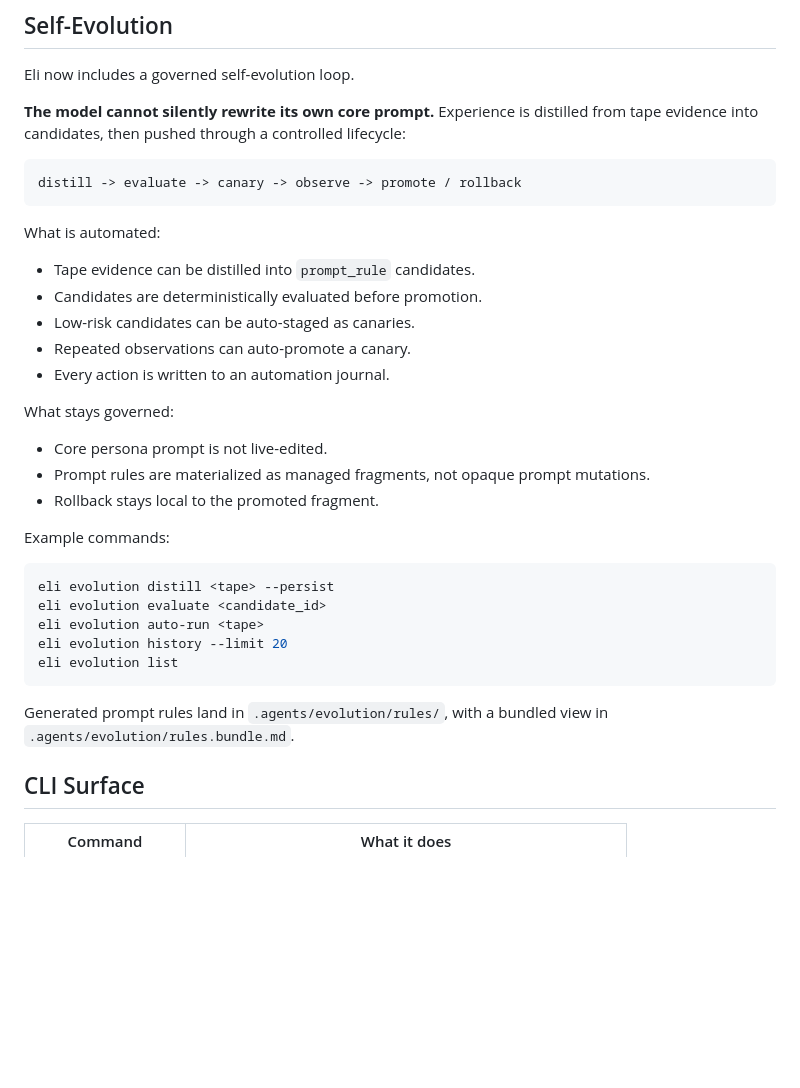
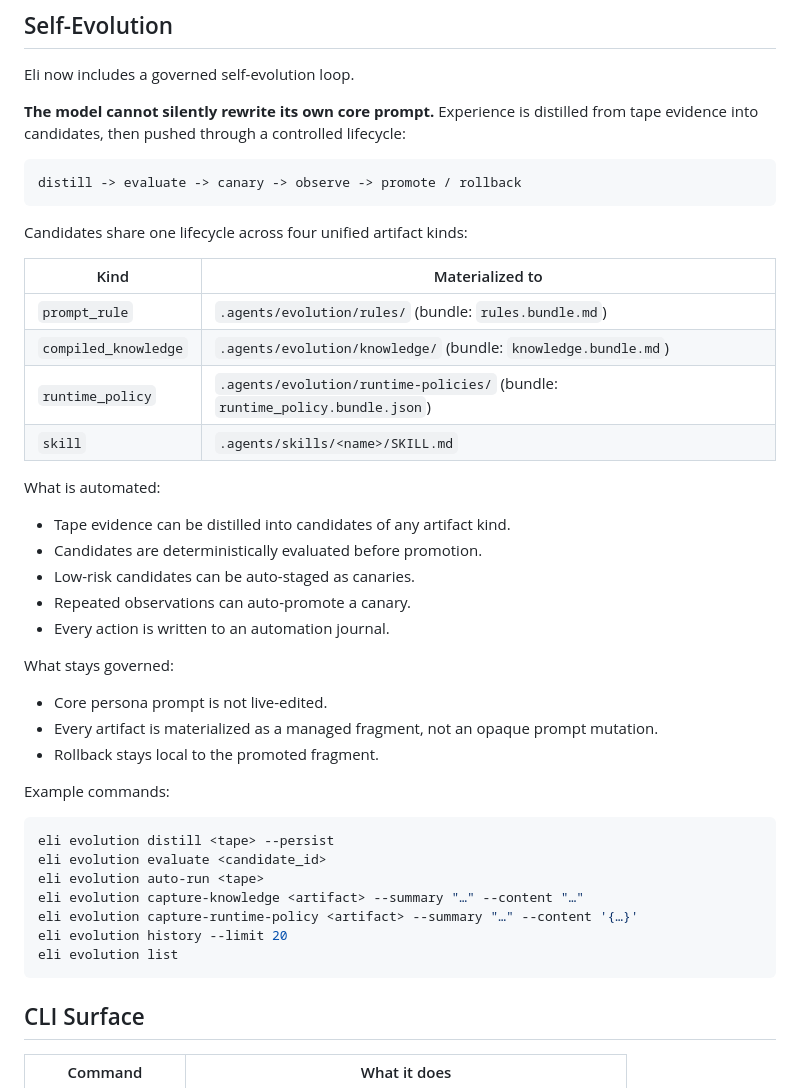
Before and after one commit to cklxx/eli, a Markdown page: README.md, the part around the change. Rendered like a GitHub page; blank space fills up the shorter version.

Commit message:
docs: document unified evolution artifact kinds
README's self-evolution section only mentioned prompt_rule candidates.
Reflect the unified surface (prompt_rule, compiled_knowledge,
runtime_policy, skill) landed in ff9c6fc, with materialization paths
and capture commands.

````diff
--- a/README.md
+++ b/README.md
@@ -94,9 +94,18 @@ Eli now includes a governed self-evolution loop.
 distill -> evaluate -> canary -> observe -> promote / rollback
 ```
 
+Candidates share one lifecycle across four unified artifact kinds:
+
+| Kind | Materialized to |
+|---|---|
+| `prompt_rule` | `.agents/evolution/rules/` (bundle: `rules.bundle.md`) |
+| `compiled_knowledge` | `.agents/evolution/knowledge/` (bundle: `knowledge.bundle.md`) |
+| `runtime_policy` | `.agents/evolution/runtime-policies/` (bundle: `runtime_policy.bundle.json`) |
+| `skill` | `.agents/skills/<name>/SKILL.md` |
+
 What is automated:
 
-- Tape evidence can be distilled into `prompt_rule` candidates.
+- Tape evidence can be distilled into candidates of any artifact kind.
 - Candidates are deterministically evaluated before promotion.
 - Low-risk candidates can be auto-staged as canaries.
 - Repeated observations can auto-promote a canary.
@@ -105,7 +114,7 @@ What is automated:
 What stays governed:
 
 - Core persona prompt is not live-edited.
-- Prompt rules are materialized as managed fragments, not opaque prompt mutations.
+- Every artifact is materialized as a managed fragment, not an opaque prompt mutation.
 - Rollback stays local to the promoted fragment.
 
 Example commands:
@@ -114,11 +123,11 @@ Example commands:
 eli evolution distill <tape> --persist
 eli evolution evaluate <candidate_id>
 eli evolution auto-run <tape>
+eli evolution capture-knowledge <artifact> --summary "…" --content "…"
+eli evolution capture-runtime-policy <artifact> --summary "…" --content '{…}'
 eli evolution history --limit 20
 eli evolution list
 ```
-
-Generated prompt rules land in `.agents/evolution/rules/`, with a bundled view in `.agents/evolution/rules.bundle.md`.
 
 ## CLI Surface
 
````
